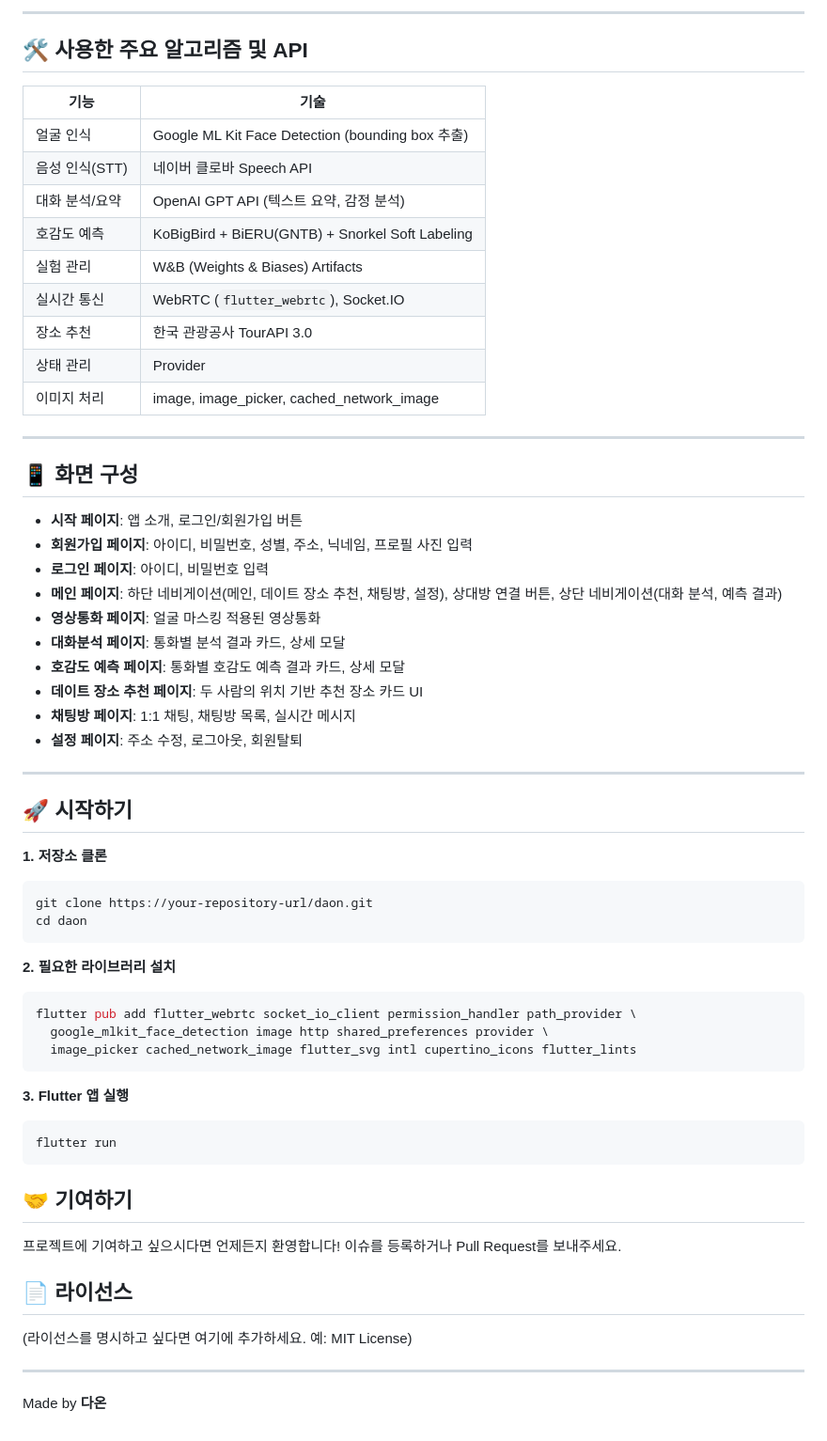
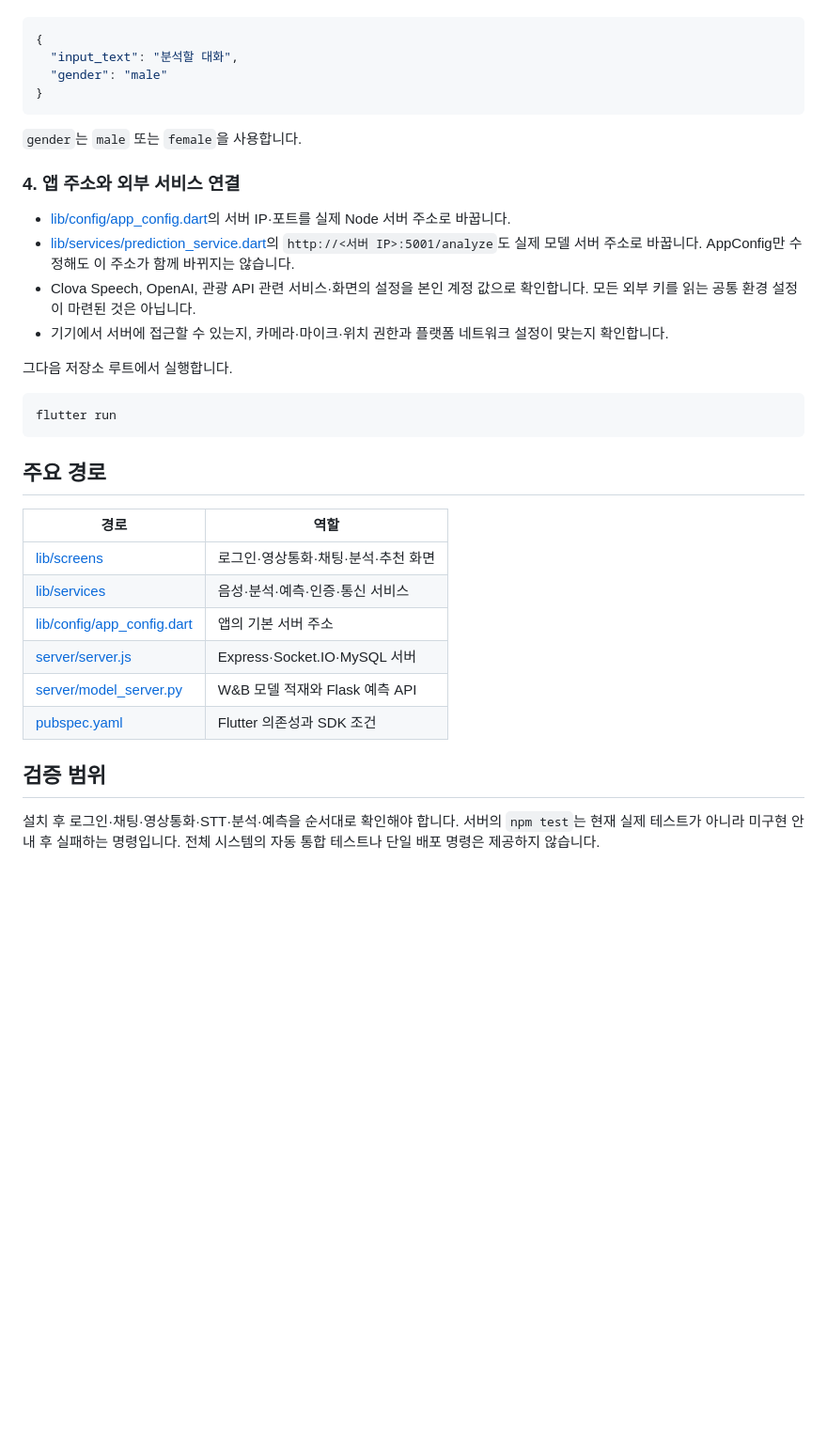
Before and after one commit to cres17/CapstoneDesign, a Markdown page: README.md, the part around one of its changes. Shown at 94% size. Drawn GitHub-style; blank space fills up the shorter version.

````diff
--- a/README.md
+++ b/README.md
@@ -173,65 +107,36 @@ class KoBigBirdBinaryClassifier(nn.Module):
----
-
-## 🛠️ 사용한 주요 알고리즘 및 API
-
-| 기능 | 기술 |
-|------|------|
-| 얼굴 인식 | Google ML Kit Face Detection (bounding box 추출) |
-| 음성 인식(STT) | 네이버 클로바 Speech API |
-| 대화 분석/요약 | OpenAI GPT API (텍스트 요약, 감정 분석) |
-| 호감도 예측 | KoBigBird + BiERU(GNTB) + Snorkel Soft Labeling |
-| 실험 관리 | W&B (Weights & Biases) Artifacts |
-| 실시간 통신 | WebRTC (`flutter_webrtc`), Socket.IO |
-| 장소 추천 | 한국 관광공사 TourAPI 3.0 |
-| 상태 관리 | Provider |
-| 이미지 처리 | image, image_picker, cached_network_image |
-
----
-
-## 📱 화면 구성
-
-- **시작 페이지**: 앱 소개, 로그인/회원가입 버튼
-- **회원가입 페이지**: 아이디, 비밀번호, 성별, 주소, 닉네임, 프로필 사진 입력
-- **로그인 페이지**: 아이디, 비밀번호 입력
-- **메인 페이지**: 하단 네비게이션(메인, 데이트 장소 추천, 채팅방, 설정), 상대방 연결 버튼, 상단 네비게이션(대화 분석, 예측 결과)
-- **영상통화 페이지**: 얼굴 마스킹 적용된 영상통화
-- **대화분석 페이지**: 통화별 분석 결과 카드, 상세 모달
-- **호감도 예측 페이지**: 통화별 호감도 예측 결과 카드, 상세 모달
-- **데이트 장소 추천 페이지**: 두 사람의 위치 기반 추천 장소 카드 UI
-- **채팅방 페이지**: 1:1 채팅, 채팅방 목록, 실시간 메시지
-- **설정 페이지**: 주소 수정, 로그아웃, 회원탈퇴
-
----
-
-## 🚀 시작하기
-
-**1. 저장소 클론**
-```bash
-git clone https://your-repository-url/daon.git
-cd daon
+```json
+{
+  "input_text": "분석할 대화",
+  "gender": "male"
+}
 ```
 
-**2. 필요한 라이브러리 설치**
-```bash
-flutter pub add flutter_webrtc socket_io_client permission_handler path_provider \
-  google_mlkit_face_detection image http shared_preferences provider \
-  image_picker cached_network_image flutter_svg intl cupertino_icons flutter_lints
-```
+`gender`는 `male` 또는 `female`을 사용합니다.
 
-**3. Flutter 앱 실행**
+### 4. 앱 주소와 외부 서비스 연결
+
+- [lib/config/app_config.dart](lib/config/app_config.dart)의 서버 IP·포트를 실제 Node 서버 주소로 바꿉니다.
+- [lib/services/prediction_service.dart](lib/services/prediction_service.dart)의 `http://<서버 IP>:5001/analyze`도 실제 모델 서버 주소로 바꿉니다. AppConfig만 수정해도 이 주소가 함께 바뀌지는 않습니다.
+- Clova Speech, OpenAI, 관광 API 관련 서비스·화면의 설정을 본인 계정 값으로 확인합니다. 모든 외부 키를 읽는 공통 환경 설정이 마련된 것은 아닙니다.
+- 기기에서 서버에 접근할 수 있는지, 카메라·마이크·위치 권한과 플랫폼 네트워크 설정이 맞는지 확인합니다.
+
+그다음 저장소 루트에서 실행합니다.
+
 ```bash
 flutter run
 ```
 
+## 주요 경로
 
-## 🤝 기여하기
+| 경로 | 역할 |
+|---|---|
+| [lib/screens](lib/screens) | 로그인·영상통화·채팅·분석·추천 화면 |
+| [lib/services](lib/services) | 음성·분석·예측·인증·통신 서비스 |
+| [lib/config/app_config.dart](lib/config/app_config.dart) | 앱의 기본 서버 주소 |
+| [server/server.js](server/server.js) | Express·Socket.IO·MySQL 서버 |
+| [server/model_server.py](server/model_server.py) | W&B 모델 적재와 Flask 예측 API |
+| [pubspec.yaml](pubspec.yaml) | Flutter 의존성과 SDK 조건 |
 
-프로젝트에 기여하고 싶으시다면 언제든지 환영합니다! 이슈를 등록하거나 Pull Request를 보내주세요.
+## 검증 범위
 
-## 📄 라이선스
-
-(라이선스를 명시하고 싶다면 여기에 추가하세요. 예: MIT License)
-
----
-
-Made by **다온**
+설치 후 로그인·채팅·영상통화·STT·분석·예측을 순서대로 확인해야 합니다. 서버의 `npm test`는 현재 실제 테스트가 아니라 미구현 안내 후 실패하는 명령입니다. 전체 시스템의 자동 통합 테스트나 단일 배포 명령은 제공하지 않습니다.
````
Also changed, not shown: other parts of README.md (+71 -137 lines).
